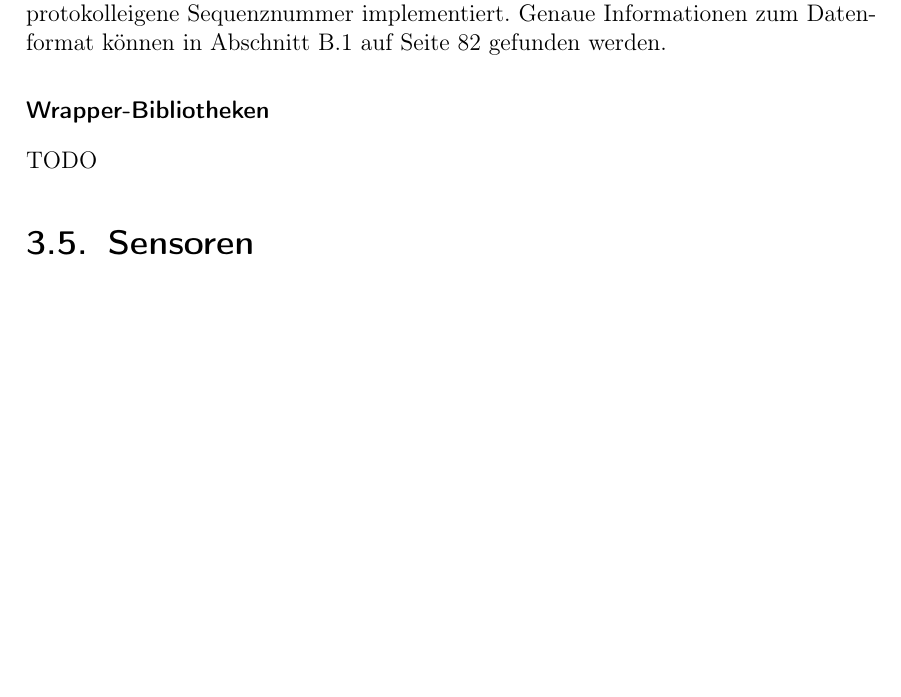
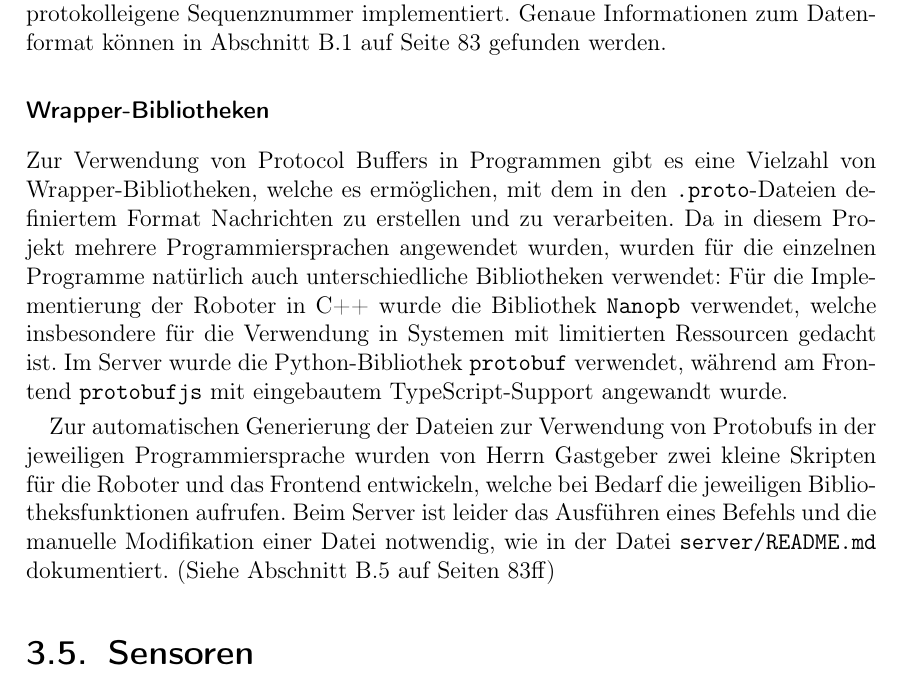
Before and after one commit to LenderSchlender/SwarmBots, a LaTeX thesis (diplomarbeit/2425_DA_SwarmBots.tex, which reads diplomarbeit/Ueberblick.tex): part of page 16 of 91 before the commit and part of page 16 of 92 after it, cut so that both start at the same text, the shorter picture padded with empty space. Compiled offline with pdfLaTeX.

Commit message:
protobuf libraries

```diff
--- a/diplomarbeit/Ueberblick.tex
+++ b/diplomarbeit/Ueberblick.tex
@@ -282,7 +282,26 @@ Genaue Informationen zum Datenformat können in Abschnitt
 \pageref{lstsec:incl-protobuf} gefunden werden.
 
 \subsubsection{Wrapper-Bibliotheken}
-TODO
+Zur Verwendung von Protocol Buffers in Programmen gibt es eine Vielzahl von Wrapper-Bibliotheken,
+welche es ermöglichen,
+mit dem in den \texttt{.proto}-Dateien definiertem Format
+Nachrichten zu erstellen und zu verarbeiten.
+%
+Da in diesem Projekt mehrere Programmiersprachen angewendet wurden,
+wurden für die einzelnen Programme natürlich auch unterschiedliche Bibliotheken verwendet:
+%
+Für die Implementierung der Roboter in C++ wurde die Bibliothek \texttt{Nanopb} verwendet,
+welche insbesondere für die Verwendung in Systemen mit limitierten Ressourcen gedacht ist.
+%
+Im Server wurde die Python-Bibliothek \texttt{protobuf} verwendet,
+während am Frontend \texttt{protobufjs} mit eingebautem TypeScript-Support angewandt wurde.
+
+Zur automatischen Generierung der Dateien zur Verwendung von Protobufs in der jeweiligen Programmiersprache
+wurden von Herrn Gastgeber zwei kleine Skripten für die Roboter und das Frontend entwickeln,
+welche bei Bedarf die jeweiligen Bibliotheksfunktionen aufrufen.
+%
+Beim Server ist leider das Ausführen eines Befehls und die manuelle Modifikation einer Datei notwendig,
+wie in der Datei \texttt{server/README.md} dokumentiert. (Siehe Abschnitt \ref{lstsec:incl-server} auf Seiten \pageref{lstsec:incl-server}ff)
 
 \section{Sensoren}
 \label{subsec:ueberblick_sensors}
```
